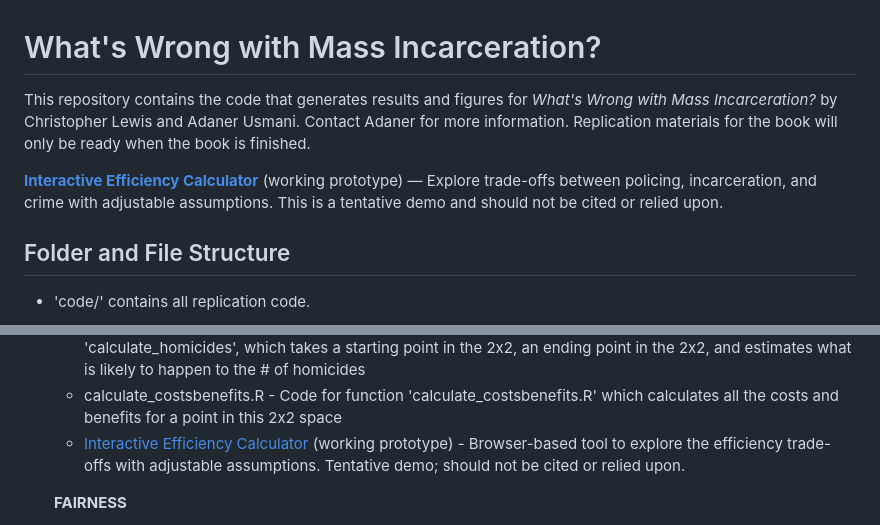
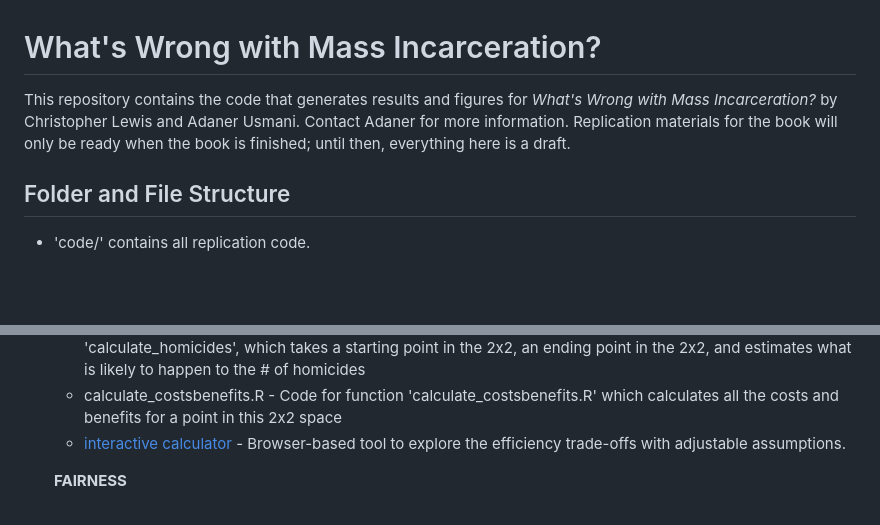
Before and after one commit to ausmani23/miwhatswrong, a Markdown page: README.md, 2 parts joined by grey strips. Drawn GitHub-style; blank space fills up the shorter version.

Commit message:
update README: streamline calculator link, fix markdown syntax
Co-Authored-By: Claude Opus 4.6 (1M context) <noreply@anthropic.com>

```diff
--- a/README.md
+++ b/README.md
@@ -1,8 +1,6 @@
 # What's Wrong with Mass Incarceration?
 
-This repository contains the code that generates results and figures for *What's Wrong with Mass Incarceration?* by Christopher Lewis and Adaner Usmani. Contact Adaner for more information. Replication materials for the book will only be ready when the book is finished.
-
-**[Interactive Efficiency Calculator](https://ausmani23.github.io/miwhatswrong/)** (working prototype) — Explore trade-offs between policing, incarceration, and crime with adjustable assumptions. This is a tentative demo and should not be cited or relied upon.
+This repository contains the code that generates results and figures for *What's Wrong with Mass Incarceration?* by Christopher Lewis and Adaner Usmani. Contact Adaner for more information. Replication materials for the book will only be ready when the book is finished; until then, everything here is a draft.
 
 ## Folder and File Structure
 
@@ -18,7 +16,7 @@ This repository contains the code that generates results and figures for *What's
     + thetradeoff_fwbalancecalcs.R - Estimates how many prisoner-years are added by adding a police officer
 	+ calculate_homicides.R - Code for three lower-level functions on which these scripts depends. The main is 'calculate_homicides', which takes a starting point in the 2x2, an ending point in the 2x2, and estimates what is likely to happen to the # of homicides
     + calculate_costsbenefits.R - Code for function 'calculate_costsbenefits.R' which calculates all the costs and benefits for a point in this 2x2 space
-    + [Interactive Efficiency Calculator](https://ausmani23.github.io/miwhatswrong/) (working prototype) - Browser-based tool to explore the efficiency trade-offs with adjustable assumptions. Tentative demo; should not be cited or relied upon.
+    + [interactive calculator](https://ausmani23.github.io/miwhatswrong/) - Browser-based tool to explore the efficiency trade-offs with adjustable assumptions.
 
 
     **FAIRNESS**
```
